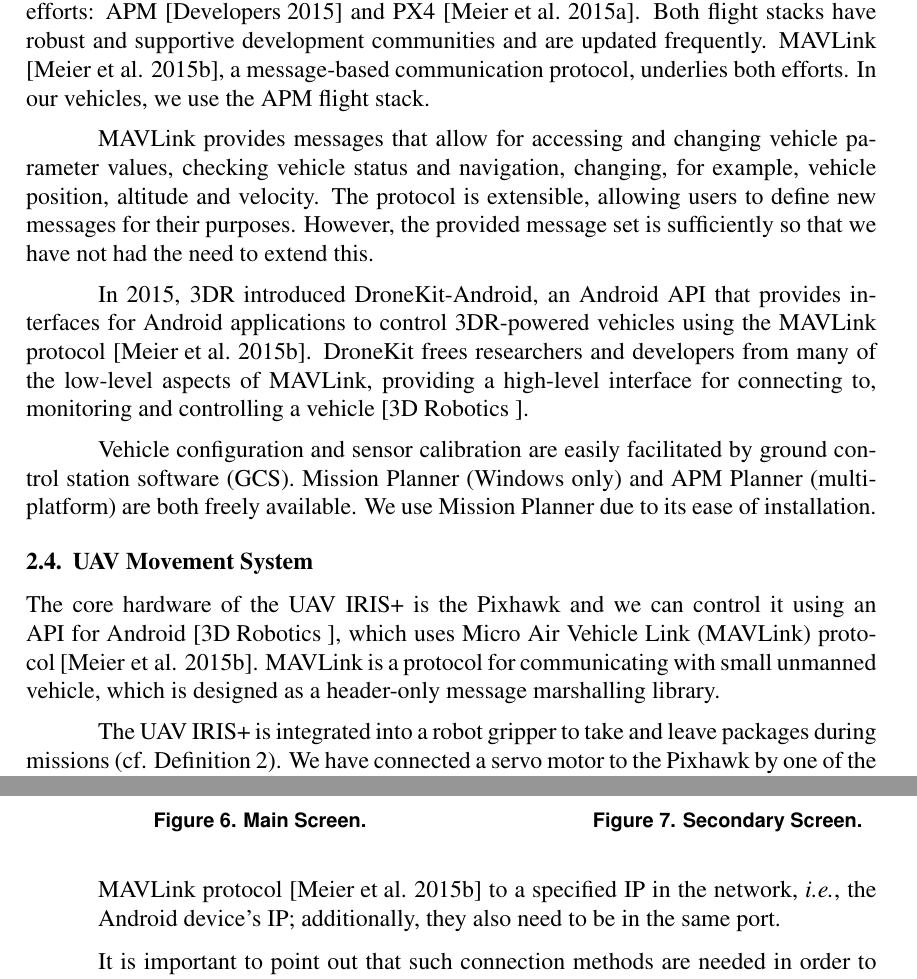
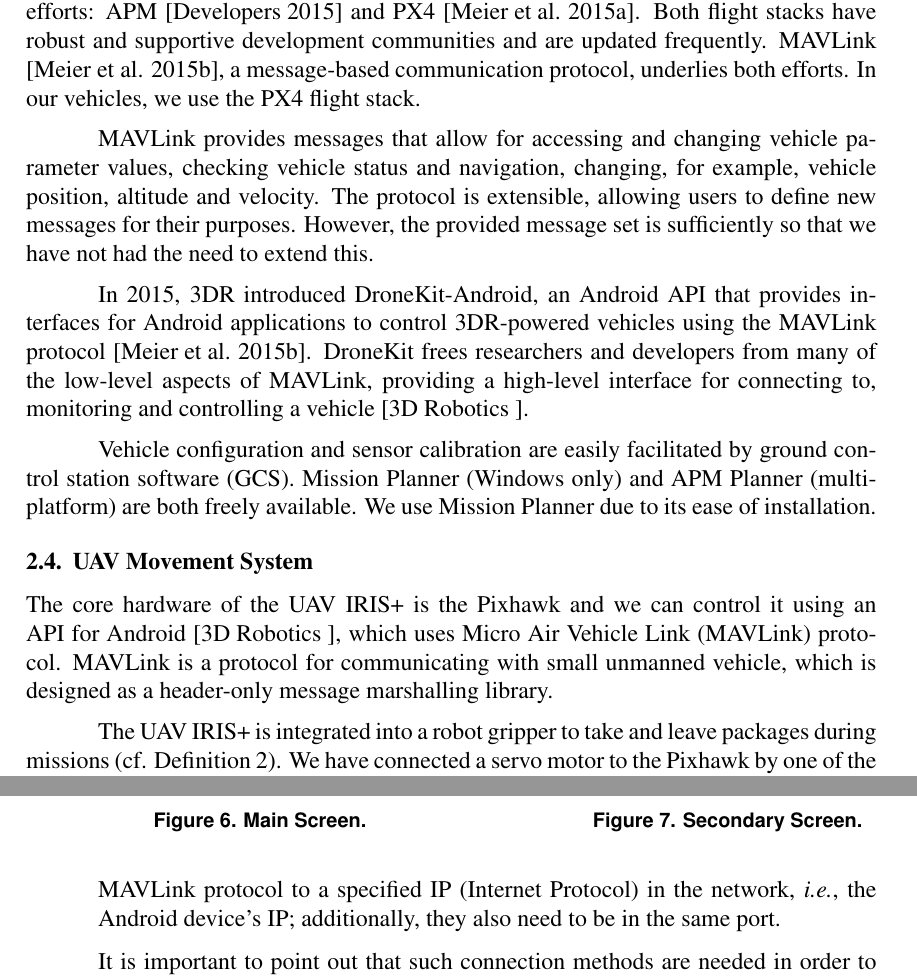
Before and after one commit to thiago-cavalcante/iot, a LaTeX paper (sbc-template.tex): two parts of pages 5 and 9 of 11, joined at a grey line, cut so that both start at the same text. Compiled offline with pdfLaTeX.

Commit message:
updating

```diff
--- a/sbc-template.tex
+++ b/sbc-template.tex
@@ -158,7 +158,7 @@ The control of the Iris+ is facilitated via the Pixhawk flight control board \ci
 \subsection{Software}
 \label{subsec:software}
 %--------------------------------------------
-In this section we discuss the third-party open-source software that is integral to the vehicle. It is distinct from that we have developed as part of subsequent research projects. Firmware for the Pixhawk comes in the form of two distinct, but cooperating, open source efforts: APM \cite{ardupilotdev} and PX4 \cite{meieretalPX42015}. Both flight stacks have robust and supportive development communities and are updated frequently. MAVLink \cite{mavilink}, a message-based communication protocol, underlies both efforts. In our vehicles, we use the APM flight stack.
+In this section we discuss the third-party open-source software that is integral to the vehicle. It is distinct from that we have developed as part of subsequent research projects. Firmware for the Pixhawk comes in the form of two distinct, but cooperating, open source efforts: APM \cite{ardupilotdev} and PX4 \cite{meieretalPX42015}. Both flight stacks have robust and supportive development communities and are updated frequently. MAVLink \cite{mavilink}, a message-based communication protocol, underlies both efforts. In our vehicles, we use the PX4 flight stack.
 
 MAVLink provides messages that allow for accessing and changing vehicle parameter values, checking vehicle status and navigation, changing, for example, vehicle position, altitude and velocity. The protocol is extensible, allowing users to define new messages for their purposes. However, the provided message set is sufficiently so that we have not had the need to extend this.
 
@@ -174,7 +174,7 @@ Vehicle configuration and sensor calibration are easily facilitated by ground co
 % \subsection{UAV Movement System}
 
 %In this section, we first investigate the UAV platform used (3DR IRIS+) in this study, describing the hardware characteristics and the control framework developed for intralogistics missions.
-The core hardware of the UAV IRIS+ is the Pixhawk and we can control it using an API for Android \cite{dronekit}, which uses Micro Air Vehicle Link (MAVLink) protocol~\cite{mavilink}. MAVLink is a protocol for communicating with small unmanned vehicle, which is designed as a header-only message marshalling library.
+The core hardware of the UAV IRIS+ is the Pixhawk and we can control it using an API for Android \cite{dronekit}, which uses Micro Air Vehicle Link (MAVLink) protocol. MAVLink is a protocol for communicating with small unmanned vehicle, which is designed as a header-only message marshalling library.
 
 The UAV IRIS+ is integrated into a robot gripper to take and leave packages during missions (cf. Definition~\ref{def:mission}). We have connected a servo motor to the Pixhawk by one of the pulse width modulation (PWM) outputs. Figure~\ref{fig:hardArch} shows the system hardware architecture and the interconnections between each component module. In the hardware architecture shown in the Figure~\ref{fig:hardArch}, we can see the UAV hardware component connections where there is the Pixhawk (flight controller) and its connections between other components such as the compass, GPS, PWM outputs, battery and etc. Moreover, it shows the connection with a robot gripper using a PWM outputs as a signal control for the servo motor in the robot gripper. Finally, it shows the communication between a personal computer (PC) and the UAV via radio control (RC) signal.
 %
@@ -278,7 +278,7 @@ Internally in the app, it is implemented the mission planner (cf. Definition~\re
 We are able to communicate to drones using two different methods:
 \begin{itemize}
 \item USB - by using a radio signal module, we are able to obtain data from a real UAV. Such module comes with Iris+, and it is able to connect to an Android device that supports the USB On-The-Go (OTG) specification;
-\item UDP - when simulating an UAV using SITL simulator~\cite{team2016sitl}, we are able to fetch data from such simulation. We are able to redirect data from SITL using MAVLink protocol~\cite{mavilink} to a specified IP in the network, \textit{i.e.}, the Android device's IP; additionally, they also need to be in the same port.
+\item UDP - when simulating an UAV using SITL simulator~\cite{team2016sitl}, we are able to fetch data from such simulation. We are able to redirect data from SITL using MAVLink protocol to a specified IP (Internet Protocol) in the network, \textit{i.e.}, the Android device's IP; additionally, they also need to be in the same port.
 \end{itemize}
 
 It is important to point out that such connection methods are needed in order to start the communication between an UAV and the app, but since we use the DroneKit API~\cite{dronekit}, the implementation of acquiring and displaying drone data is identical.
```
Also changed, not shown: sbc-template.tex (2 more changed lines).
